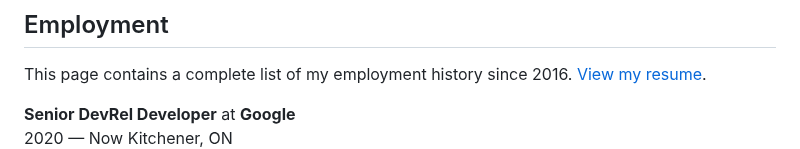
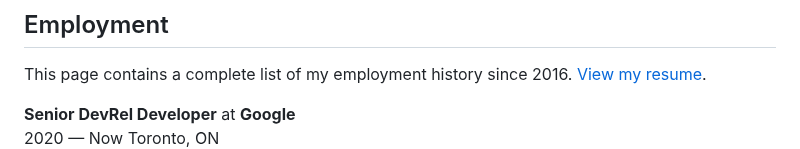
Before and after one commit to bourgeoisor/bourgeoisor.github.io, a Markdown page: notes/meta/employment.md, the part around the change. Rendered like a GitHub page.

Commit message:
Update work location

```diff
--- a/notes/meta/employment.md
+++ b/notes/meta/employment.md
@@ -15,7 +15,7 @@ This page contains a complete list of my employment history since 2016. [View my
       <div>
         <b>Senior DevRel Developer</b> at <b>Google</b><br>
         <span class="me-2 no-wrap"><i class="fa-duotone fa-light fa-calendar me-1 color-green"></i>2020 — Now</span>
-        <span class="me-2 no-wrap"><i class="fa-duotone fa-light fa-location-dot me-1 color-red"></i>Kitchener, ON</span>
+        <span class="me-2 no-wrap"><i class="fa-duotone fa-light fa-location-dot me-1 color-red"></i>Toronto, ON</span>
       </div>
       <img class="no-radius h-40 d-sm-none" src="/static/assets/logo-google.png" alt="Logo for Google">
     </div>
```
Also changed, not shown: notes/meta/resume.md (+1 -1 lines).
